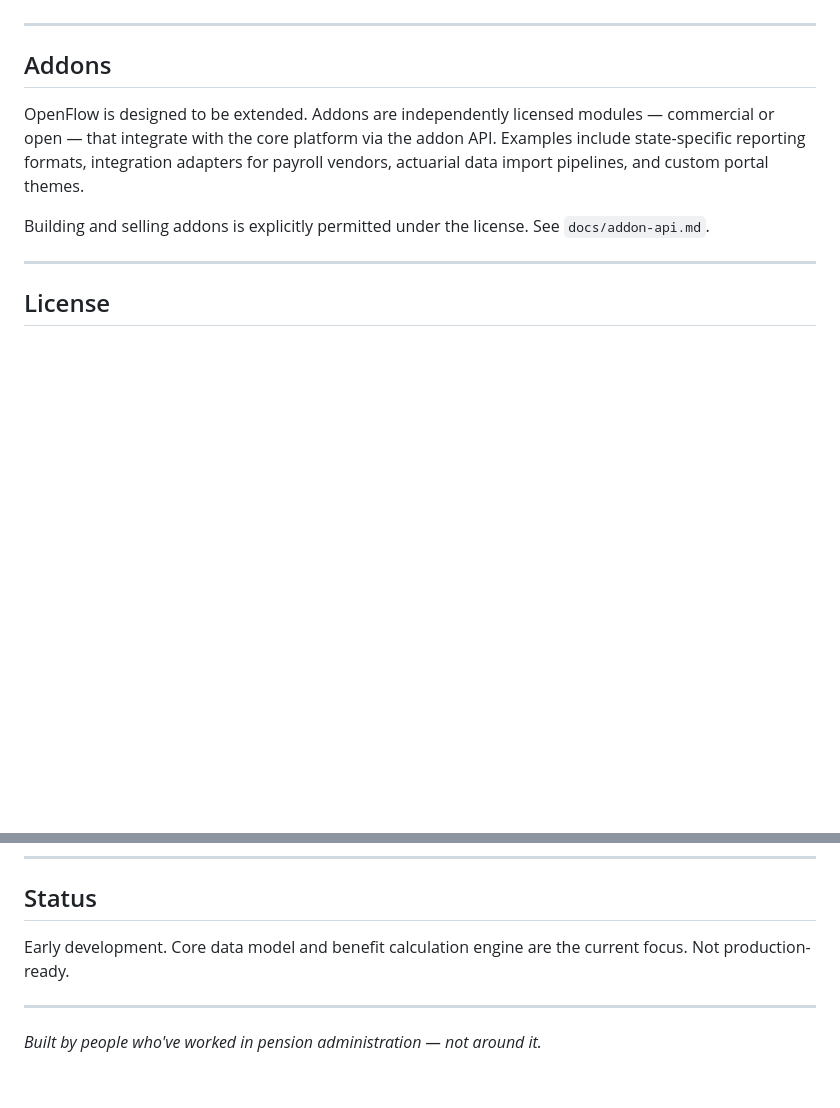
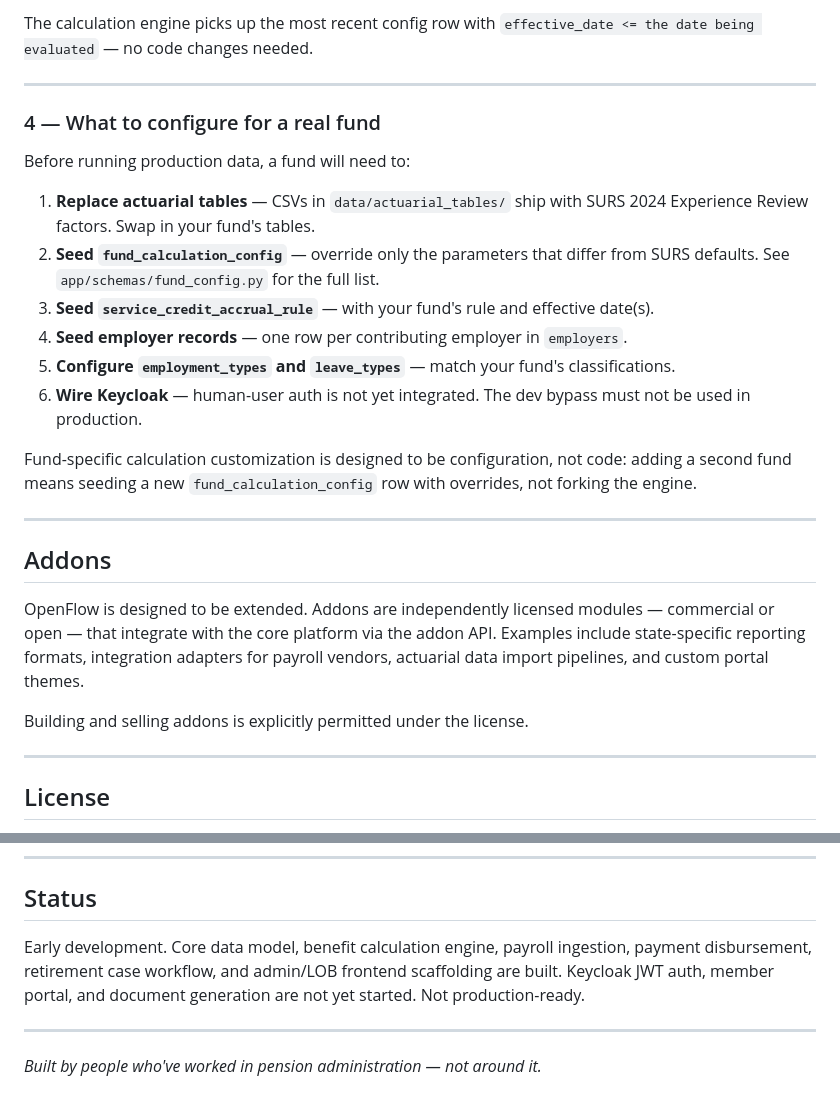
Before and after one commit to jc731/OpenFlowPension, a Markdown page: README.md, 2 parts joined by grey strips. Rendered like a GitHub page; blank space fills up the shorter version.

```diff
--- a/README.md
+++ b/README.md
@@ -70,3 +193,19 @@ See `docs/setup.md` for environment configuration, database initialization, and
+The calculation engine picks up the most recent config row with `effective_date <= the date being evaluated` — no code changes needed.
+
+---
+
+### 4 — What to configure for a real fund
+
+Before running production data, a fund will need to:
+
+1. **Replace actuarial tables** — CSVs in `data/actuarial_tables/` ship with SURS 2024 Experience Review factors. Swap in your fund's tables.
+2. **Seed `fund_calculation_config`** — override only the parameters that differ from SURS defaults. See `app/schemas/fund_config.py` for the full list.
+3. **Seed `service_credit_accrual_rule`** — with your fund's rule and effective date(s).
+4. **Seed employer records** — one row per contributing employer in `employers`.
+5. **Configure `employment_types` and `leave_types`** — match your fund's classifications.
+6. **Wire Keycloak** — human-user auth is not yet integrated. The dev bypass must not be used in production.
+
+Fund-specific calculation customization is designed to be configuration, not code: adding a second fund means seeding a new `fund_calculation_config` row with overrides, not forking the engine.
 
 ---
 
@@ -74,7 +213,7 @@ See `docs/setup.md` for environment configuration, database initialization, and
 
 OpenFlow is designed to be extended. Addons are independently licensed modules — commercial or open — that integrate with the core platform via the addon API. Examples include state-specific reporting formats, integration adapters for payroll vendors, actuarial data import pipelines, and custom portal themes.
 
-Building and selling addons is explicitly permitted under the license. See `docs/addon-api.md`.
+Building and selling addons is explicitly permitted under the license.
 
 ---
 
@@ -96,7 +235,7 @@ Contributions are welcome. Before opening a pull request on a significant featur
 
 ## Status
 
-Early development. Core data model and benefit calculation engine are the current focus. Not production-ready.
+Early development. Core data model, benefit calculation engine, payroll ingestion, payment disbursement, retirement case workflow, and admin/LOB frontend scaffolding are built. Keycloak JWT auth, member portal, and document generation are not yet started. Not production-ready.
 
 ---
 
```
Also changed, not shown: other parts of README.md (+134 -11 lines).
